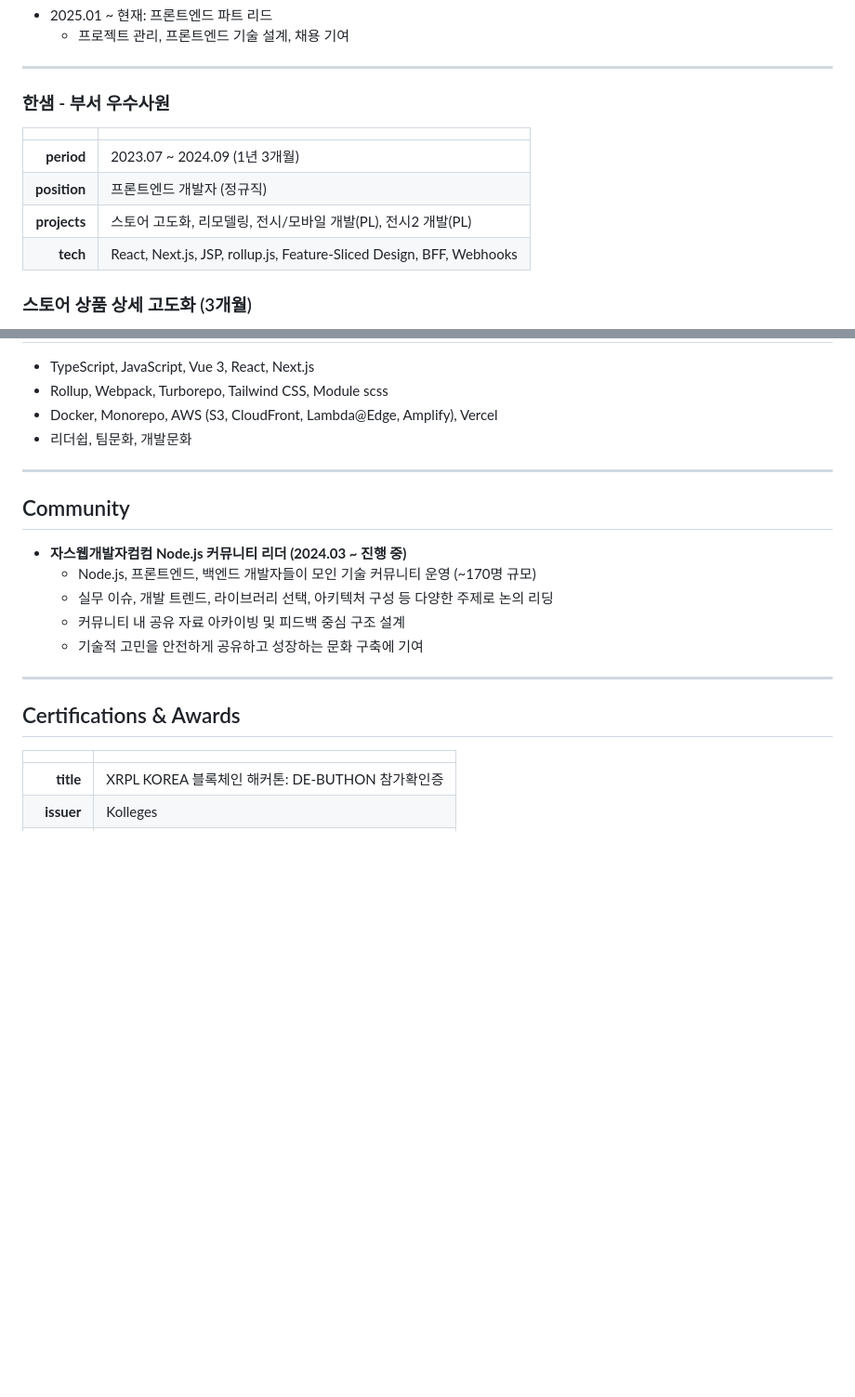
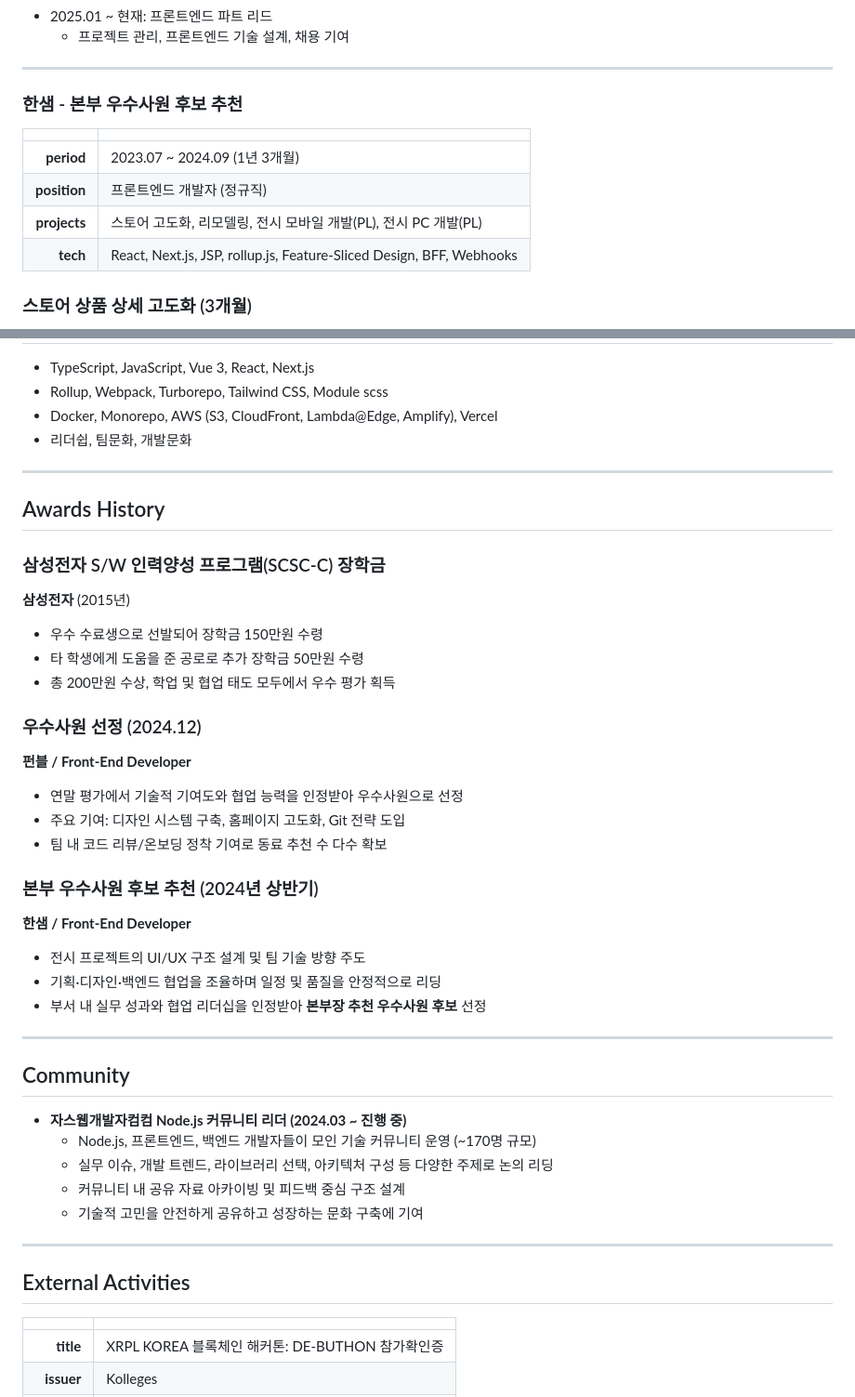
Before and after one commit to yeo11200/gatsby-blog, a Markdown page: content/about/resume.ko.md, 2 parts joined by grey strips. Shown: that part at 93% size. Drawn GitHub-style; blank space fills up the shorter version.

Commit message:
[main] add about

```diff
--- a/content/about/resume.ko.md
+++ b/content/about/resume.ko.md
@@ -129,7 +129,7 @@ lang: ko
 
 ---
 
-### 한샘 - 부서 우수사원
+### 한샘 - 본부 우수사원 후보 추천
 
 <table>
   <thead>
@@ -149,7 +149,7 @@ lang: ko
     </tr>
     <tr>
       <td align="right"><strong>projects</strong></td>
-      <td>스토어 고도화, 리모델링, 전시/모바일 개발(PL), 전시2 개발(PL)</td>
+      <td>스토어 고도화, 리모델링, 전시 모바일 개발(PL), 전시 PC 개발(PL)</td>
     </tr>
     <tr>
       <td align="right"><strong>tech</strong></td>
@@ -367,6 +367,34 @@ lang: ko
 
 ---
 
+## Awards History
+
+### 삼성전자 S/W 인력양성 프로그램(SCSC-C) 장학금
+
+**삼성전자** (2015년)
+
+- 우수 수료생으로 선발되어 장학금 150만원 수령
+- 타 학생에게 도움을 준 공로로 추가 장학금 50만원 수령
+- 총 200만원 수상, 학업 및 협업 태도 모두에서 우수 평가 획득
+
+### 우수사원 선정 (2024.12)
+
+**펀블 / Front-End Developer**
+
+- 연말 평가에서 기술적 기여도와 협업 능력을 인정받아 우수사원으로 선정
+- 주요 기여: 디자인 시스템 구축, 홈페이지 고도화, Git 전략 도입
+- 팀 내 코드 리뷰/온보딩 정착 기여로 동료 추천 수 다수 확보
+
+### 본부 우수사원 후보 추천 (2024년 상반기)
+
+**한샘 / Front-End Developer**
+
+- 전시 프로젝트의 UI/UX 구조 설계 및 팀 기술 방향 주도
+- 기획·디자인·백엔드 협업을 조율하며 일정 및 품질을 안정적으로 리딩
+- 부서 내 실무 성과와 협업 리더십을 인정받아 **본부장 추천 우수사원 후보** 선정
+
+---
+
 ## Community
 
 - **자스웹개발자컴컴 Node.js 커뮤니티 리더 (2024.03 ~ 진행 중)**
@@ -377,7 +405,7 @@ lang: ko
 
 ---
 
-## Certifications & Awards
+## External Activities
 
 <table>
   <thead>
```
Also changed, not shown: other parts of content/about/resume.ko.md (+29 -0 lines).
